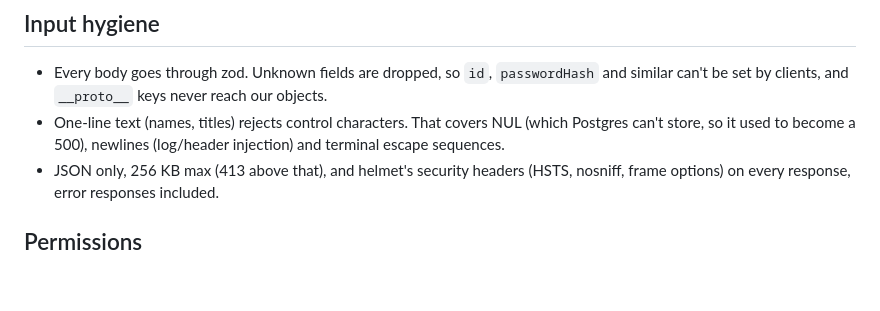
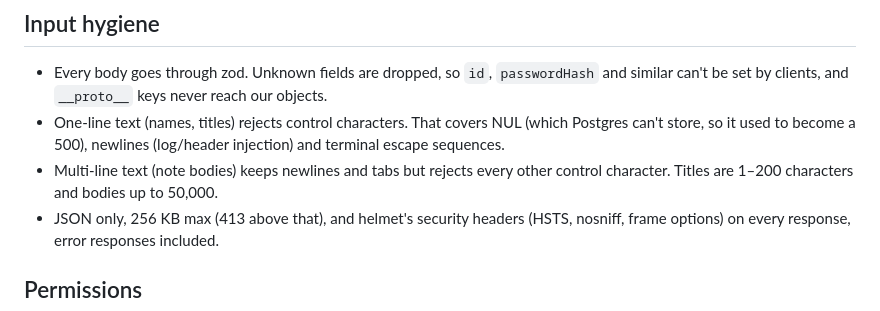
Before and after one commit to JordanFriendshuh/bluestaq-notes, a Markdown page: docs/DESIGN.md, the part around the change. GitHub-like rendering; blank space fills up the shorter version.

Commit message:
Document note text limits and multiLineText
Co-Authored-By: Claude Opus 5.5 (1M context) <noreply@anthropic.com>
Claude-Session: https://claude.ai/code/session_01ACSGnnCBbLi7RHB7hoySy6

```diff
--- a/docs/DESIGN.md
+++ b/docs/DESIGN.md
@@ -69,6 +69,8 @@ note_shares  id uuid pk, note_id -> notes on delete cascade,
   be set by clients, and `__proto__` keys never reach our objects.
 - One-line text (names, titles) rejects control characters. That covers NUL (which Postgres can't
   store, so it used to become a 500), newlines (log/header injection) and terminal escape sequences.
+- Multi-line text (note bodies) keeps newlines and tabs but rejects every other control character.
+  Titles are 1–200 characters and bodies up to 50,000.
 - JSON only, 256 KB max (413 above that), and helmet's security headers (HSTS, nosniff, frame options)
   on every response, error responses included.
 
```
Also changed, not shown: CLAUDE.md (+2 -2 lines).
